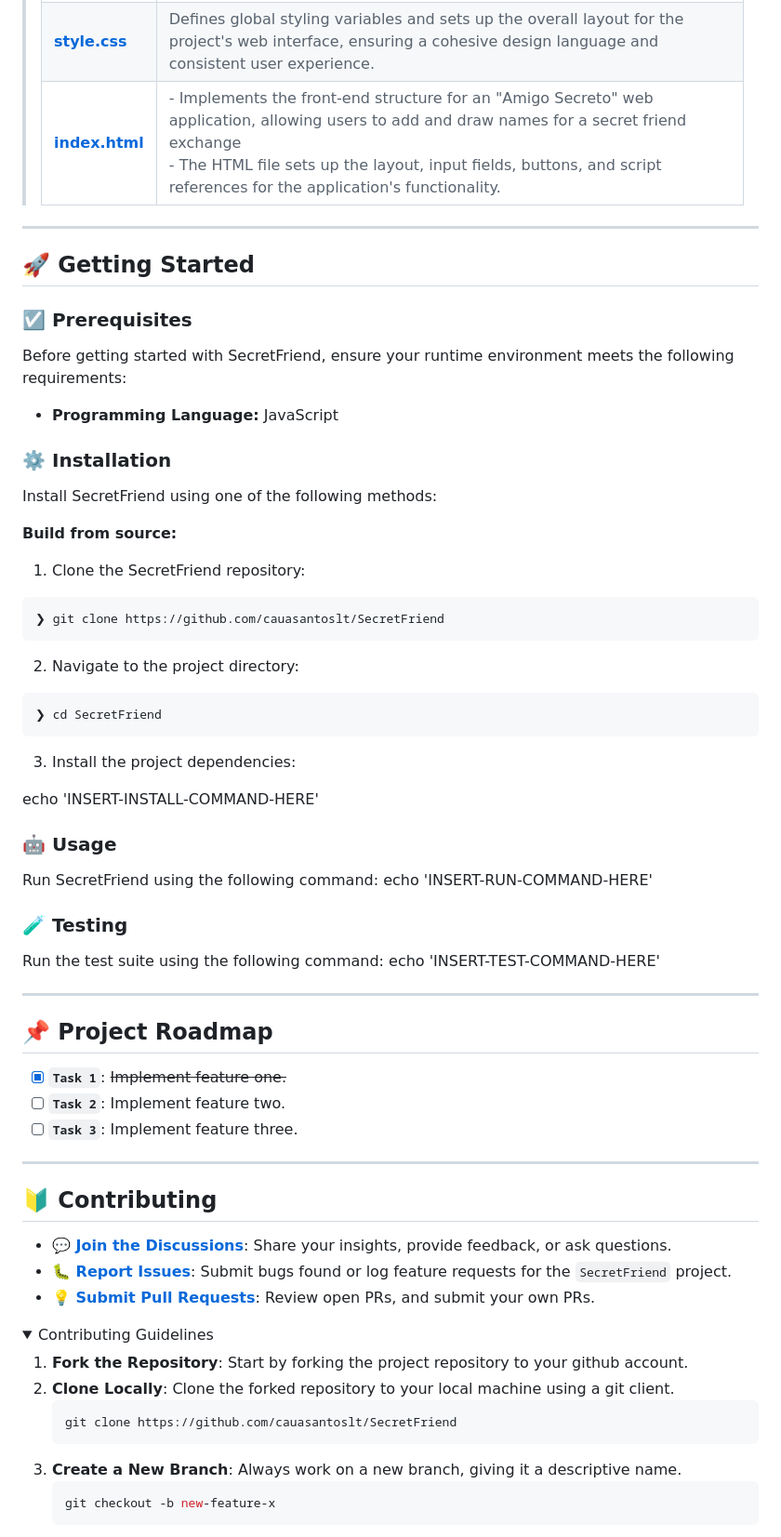
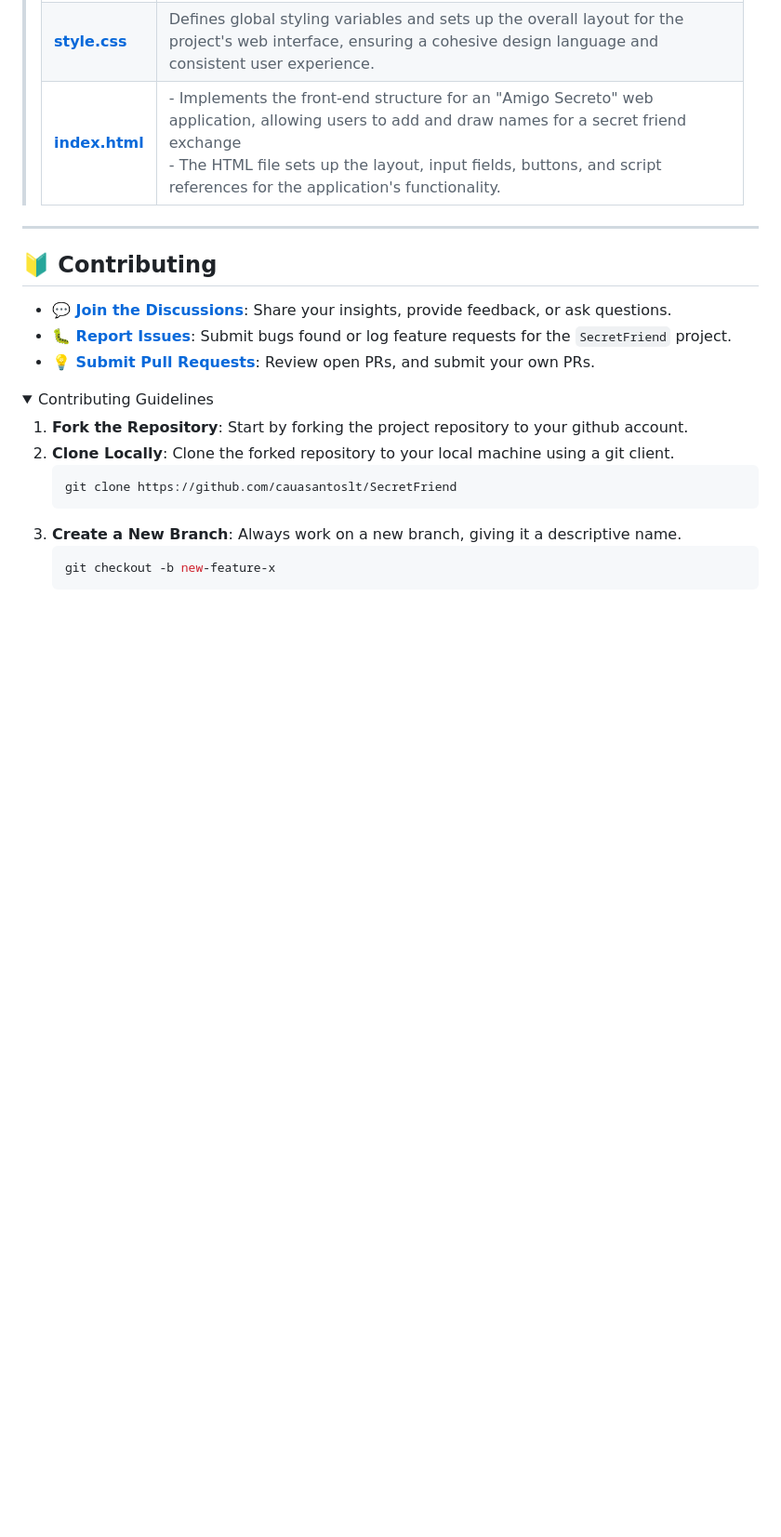
Before and after one commit to cauasantoslt/SecretFriend, a Markdown page: README.md, the part around the change. Shown at 93% size. GitHub-like rendering; folded sections open; blank space fills up the shorter version.

````diff
--- a/README.md
+++ b/README.md
@@ -87,54 +87,6 @@ SecretFriend simplifies organizing Secret Santa gift exchanges by managing frien
 </details>
 
 ---
-## 🚀 Getting Started
-
-### ☑️ Prerequisites
-
-Before getting started with SecretFriend, ensure your runtime environment meets the following requirements:
-
-- **Programming Language:** JavaScript
-
-
-### ⚙️ Installation
-
-Install SecretFriend using one of the following methods:
-
-**Build from source:**
-
-1. Clone the SecretFriend repository:
-```sh
-❯ git clone https://github.com/cauasantoslt/SecretFriend
-```
-
-2. Navigate to the project directory:
-```sh
-❯ cd SecretFriend
-```
-
-3. Install the project dependencies:
-
-echo 'INSERT-INSTALL-COMMAND-HERE'
-
-
-
-### 🤖 Usage
-Run SecretFriend using the following command:
-echo 'INSERT-RUN-COMMAND-HERE'
-
-### 🧪 Testing
-Run the test suite using the following command:
-echo 'INSERT-TEST-COMMAND-HERE'
-
----
-## 📌 Project Roadmap
-
-- [X] **`Task 1`**: <strike>Implement feature one.</strike>
-- [ ] **`Task 2`**: Implement feature two.
-- [ ] **`Task 3`**: Implement feature three.
-
----
-
 ## 🔰 Contributing
 
 - **💬 [Join the Discussions](https://github.com/cauasantoslt/SecretFriend/discussions)**: Share your insights, provide feedback, or ask questions.
````
